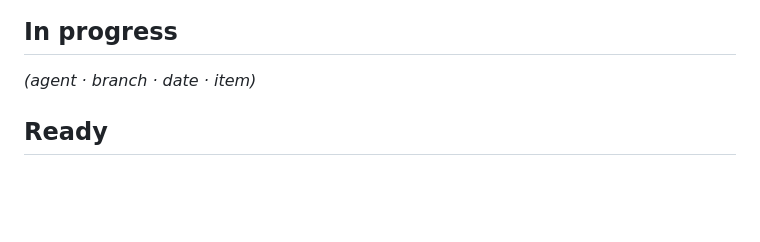
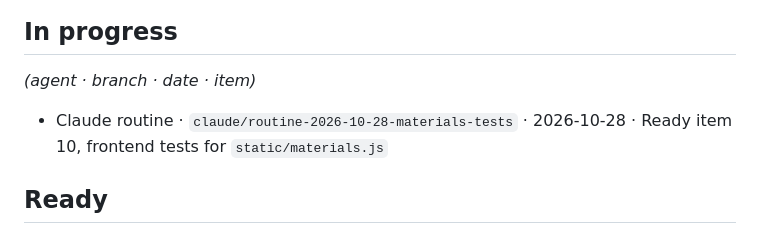
Before and after one commit to faizalusama/X-ray_attenuation_calculator, a Markdown page: docs/IMPROVEMENT_BACKLOG.md, the part around the change. Drawn GitHub-style; blank space fills up the shorter version.

Commit message:
Claim backlog item 10 (materials.js frontend tests)
Co-Authored-By: Claude Opus 5.5 <noreply@anthropic.com>

```diff
--- a/docs/IMPROVEMENT_BACKLOG.md
+++ b/docs/IMPROVEMENT_BACKLOG.md
@@ -13,6 +13,8 @@ right section, with the evidence that motivated them.
 ## In progress
 
 _(agent · branch · date · item)_
+
+- Claude routine · `claude/routine-2026-10-28-materials-tests` · 2026-10-28 · Ready item 10, frontend tests for `static/materials.js`
 
 ## Ready
 
```
